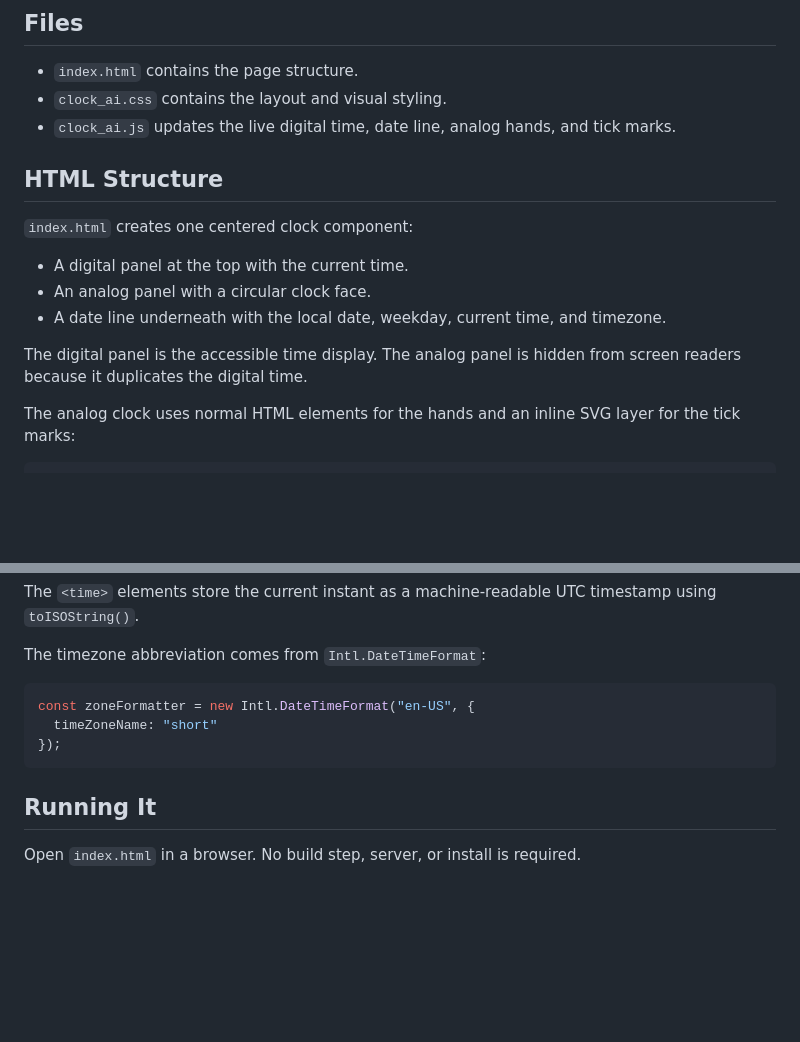
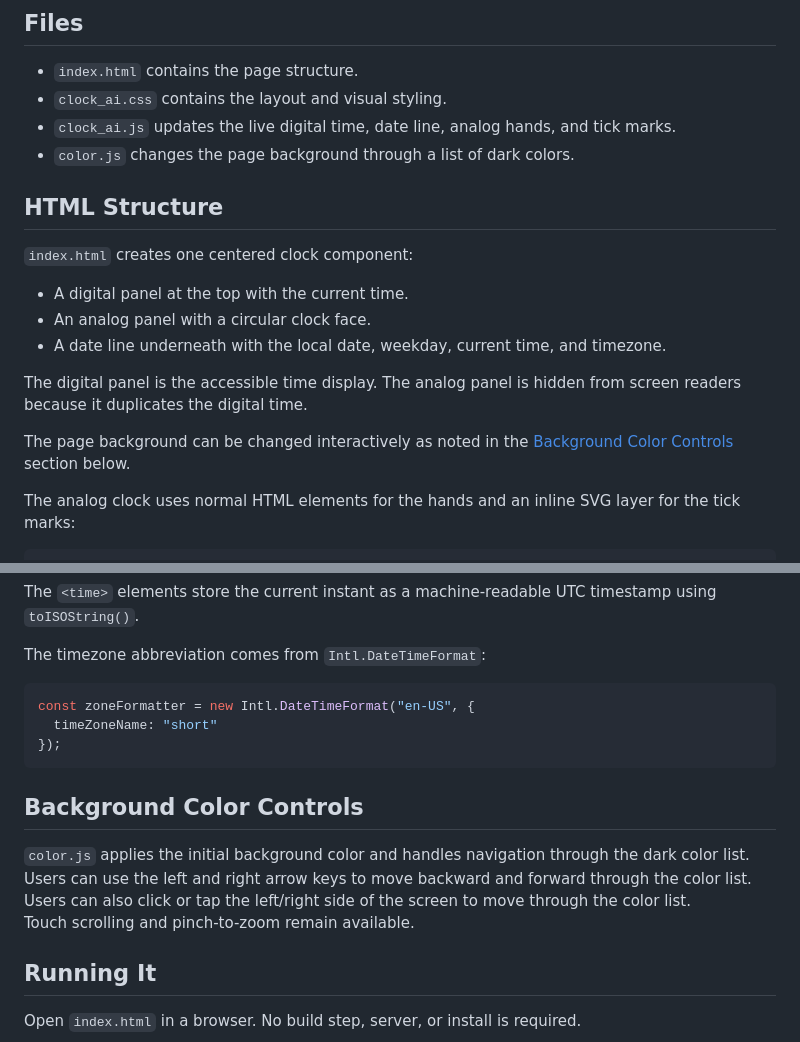
Before and after one commit to DougR22/clock-web, a Markdown page: README.md, 2 parts joined by grey strips. Drawn GitHub-style; blank space fills up the shorter version.

Commit message:
Update README.md to include details on background color controls and user interactions for color navigation.

````diff
--- a/README.md
+++ b/README.md
@@ -9,6 +9,7 @@ It was created in VSCode by Codex GPT-5.5 (in fast medium reasoning mode), with
 - `index.html` contains the page structure.
 - `clock_ai.css` contains the layout and visual styling.
 - `clock_ai.js` updates the live digital time, date line, analog hands, and tick marks.
+- `color.js` changes the page background through a list of dark colors.
 
 ## HTML Structure
 
@@ -19,6 +20,8 @@ It was created in VSCode by Codex GPT-5.5 (in fast medium reasoning mode), with
 - A date line underneath with the local date, weekday, current time, and timezone.
 
 The digital panel is the accessible time display. The analog panel is hidden from screen readers because it duplicates the digital time.
+
+The page background can be changed interactively as noted in the [Background Color Controls](#background-color-controls) section below.
 
 The analog clock uses normal HTML elements for the hands and an inline SVG layer for the tick marks:
 
@@ -105,6 +108,14 @@ const zoneFormatter = new Intl.DateTimeFormat("en-US", {
 });
 ```
 
+## Background Color Controls
+
+`color.js` applies the initial background color and handles navigation through the dark color list.
+Users can use the left and right arrow keys to move backward and forward through the color list.
+Users can also click or tap the left/right side of the screen to move through the color list.
+Touch scrolling and pinch-to-zoom remain available.
+
+
 ## Running It
 
 Open `index.html` in a browser. No build step, server, or install is required.
````
